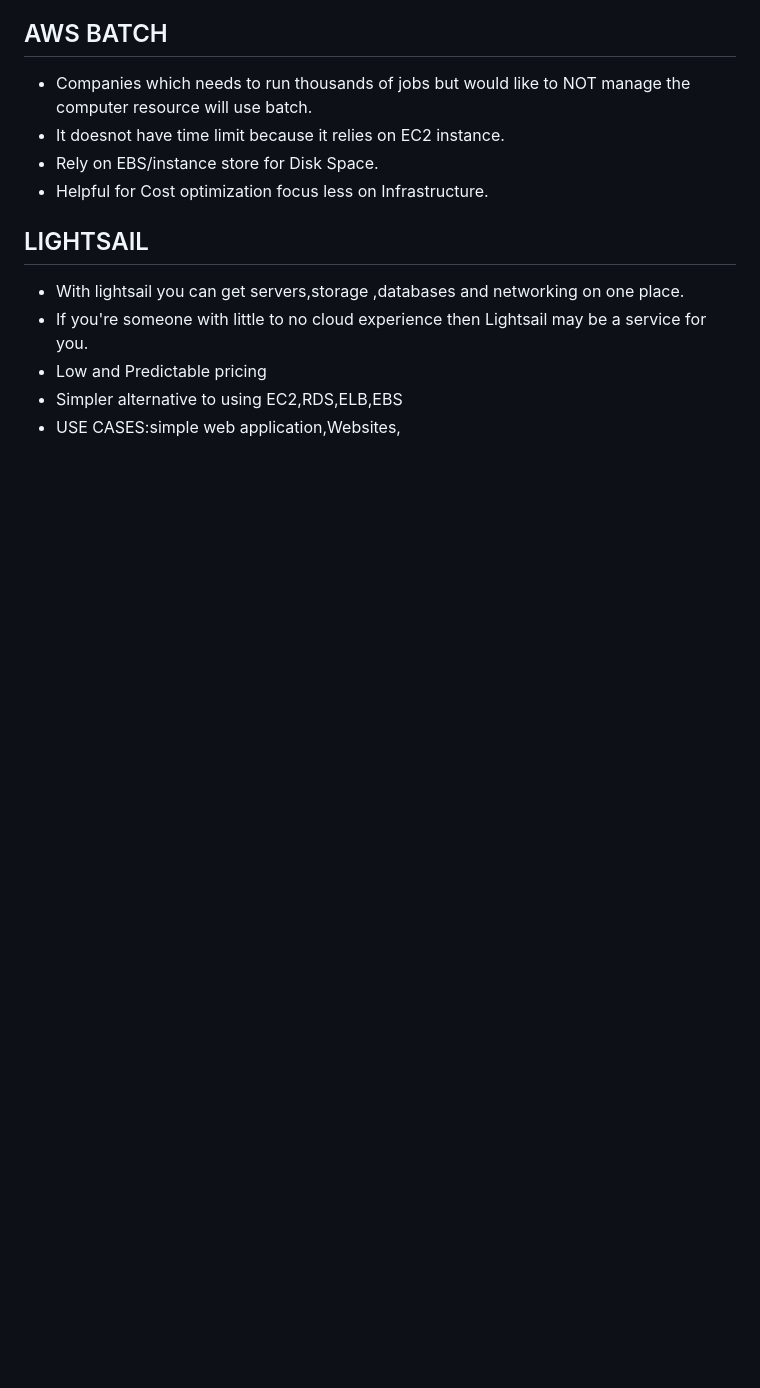
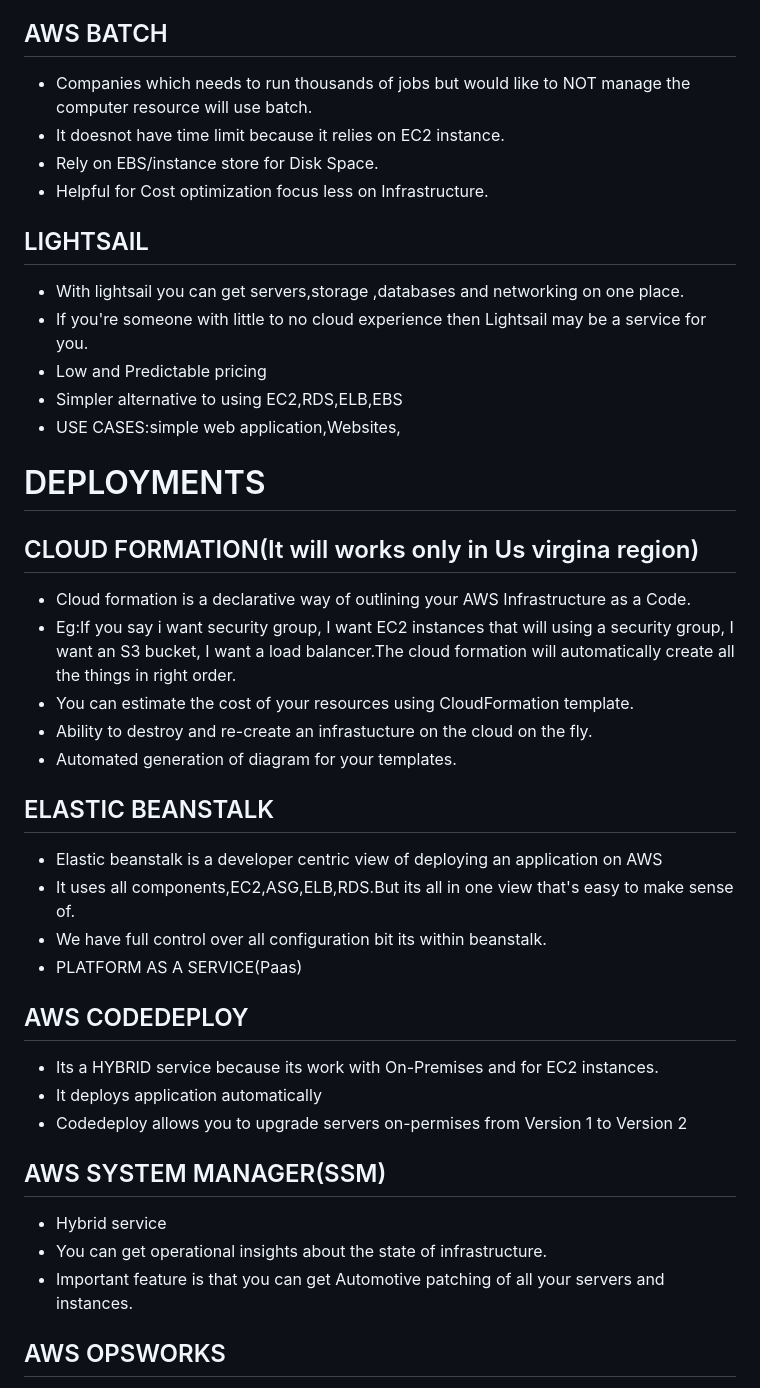
Before and after one commit to sarathbabu-wyd/AWS-Administration, a Markdown page: CLOUD_PRACTITIONER/aws_cloud.md, the part around the change printed below. GitHub-like rendering; blank space fills up the shorter version.

Commit message:
global_infra

```diff
--- a/CLOUD_PRACTITIONER/aws_cloud.md
+++ b/CLOUD_PRACTITIONER/aws_cloud.md
@@ -472,3 +472,35 @@
 * Low and Predictable pricing
 * Simpler alternative to using EC2,RDS,ELB,EBS
 * USE CASES:simple web application,Websites,
+
+# DEPLOYMENTS
+
+## CLOUD FORMATION(It will works only in Us virgina region)
+
+* Cloud formation is a declarative way of outlining your AWS Infrastructure as a Code.
+* Eg:If you say i want security group, I want EC2 instances that will using a security group, I want an S3 bucket, I want a load balancer.The cloud formation will automatically create all the things in right order.
+* You can estimate the cost of your resources using CloudFormation template.
+* Ability to destroy and re-create an infrastucture on the cloud on the fly.
+* Automated generation of diagram for your templates.
+
+##  ELASTIC BEANSTALK
+
+* Elastic beanstalk is a developer centric view of deploying an application on AWS
+* It uses all components,EC2,ASG,ELB,RDS.But its all in one view that's easy to make sense of.
+* We have full control over all configuration bit its within beanstalk.
+* PLATFORM AS A SERVICE(Paas)
+
+## AWS CODEDEPLOY
+
+* Its a HYBRID service because its work with On-Premises and for EC2 instances.
+* It deploys application automatically
+* Codedeploy allows you to upgrade servers on-permises from Version 1 to Version 2
+
+## AWS SYSTEM MANAGER(SSM)
+
+* Hybrid service
+* You can get operational insights about the state of infrastructure.
+* Important feature is that you can get Automotive patching of all your servers and instances.
+
+## AWS OPSWORKS
+
```
Also changed, not shown: other parts of CLOUD_PRACTITIONER/aws_cloud.md (+43 -0 lines), CLOUD_PRACTITIONER/Opsworks.png (added).
